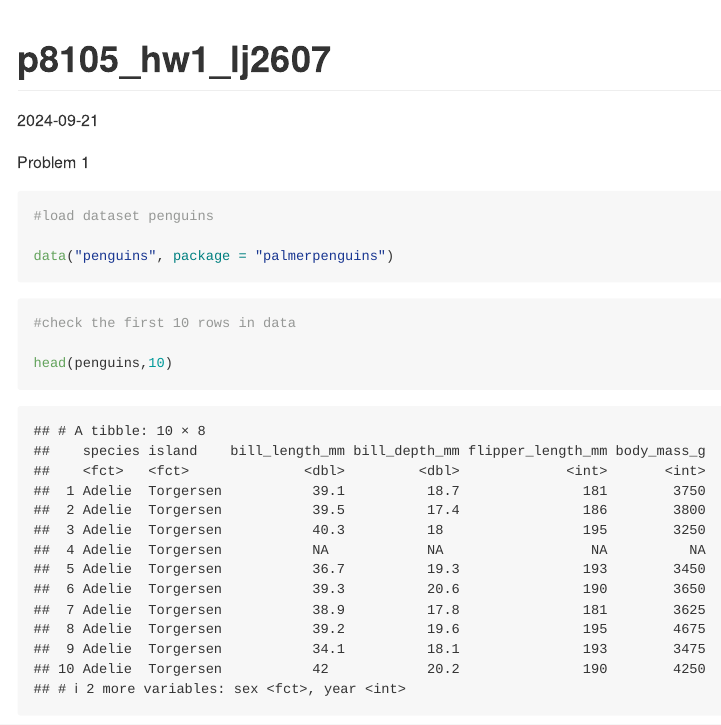
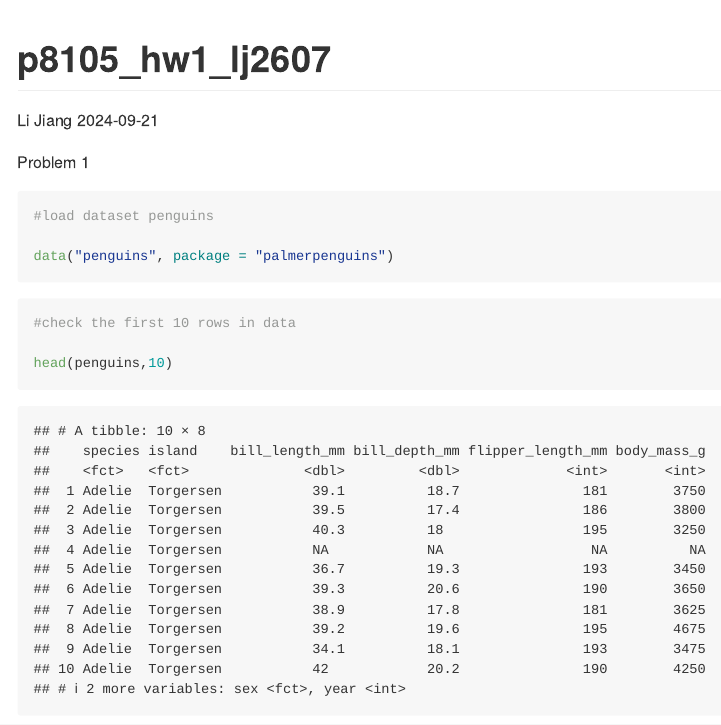
Before and after one commit to leejxxxx/P8105_HW1_LJ2607, an R Markdown document (p8105_hw1_lj2607.Rmd): the page in a window 1100 px wide, from its top. Rendered offline with R 4.5, knitr and Pandoc, with nearby package versions; code that draws random numbers runs with fixed seeds of ours; long lines of code are wrapped; column names are cleaned by a stand-in for the janitor package.

Commit message:
add my name as author

```diff
--- a/p8105_hw1_lj2607.Rmd
+++ b/p8105_hw1_lj2607.Rmd
@@ -1,5 +1,6 @@
 ---
 title: "p8105_hw1_lj2607"
+author: Li Jiang
 output: github_document
 date: "2024-09-21"
 ---
```
